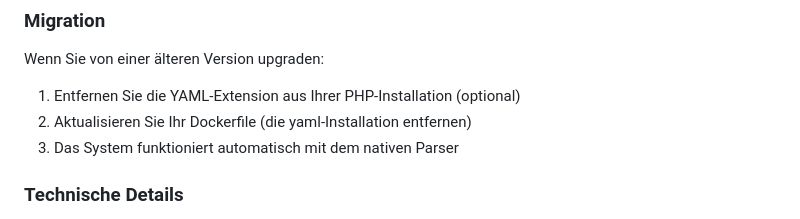
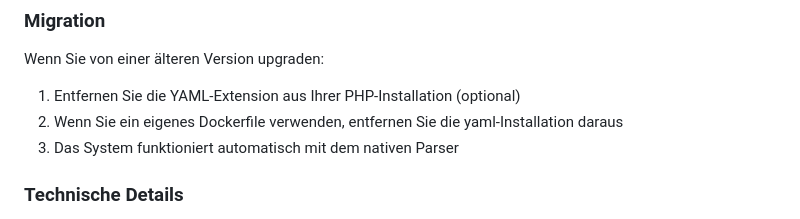
Before and after one commit to swedrowski79-dot/AFS-MappingXT, a Markdown page: docs/YAML_EXTENSION_SETUP.md, the part around the change. GitHub-like rendering.

Commit message:
Update docs/YAML_EXTENSION_SETUP.md
Co-authored-by: Copilot <175728472+Copilot@users.noreply.github.com>

```diff
--- a/docs/YAML_EXTENSION_SETUP.md
+++ b/docs/YAML_EXTENSION_SETUP.md
@@ -21,7 +21,7 @@ AFS-MappingXT verwendet jetzt einen **nativen PHP YAML-Parser** (`AFS_YamlParser
 Wenn Sie von einer älteren Version upgraden:
 
 1. Entfernen Sie die YAML-Extension aus Ihrer PHP-Installation (optional)
-2. Aktualisieren Sie Ihr Dockerfile (die yaml-Installation entfernen)
+2. Wenn Sie ein eigenes Dockerfile verwenden, entfernen Sie die yaml-Installation daraus
 3. Das System funktioniert automatisch mit dem nativen Parser
 
 ### Technische Details
```
